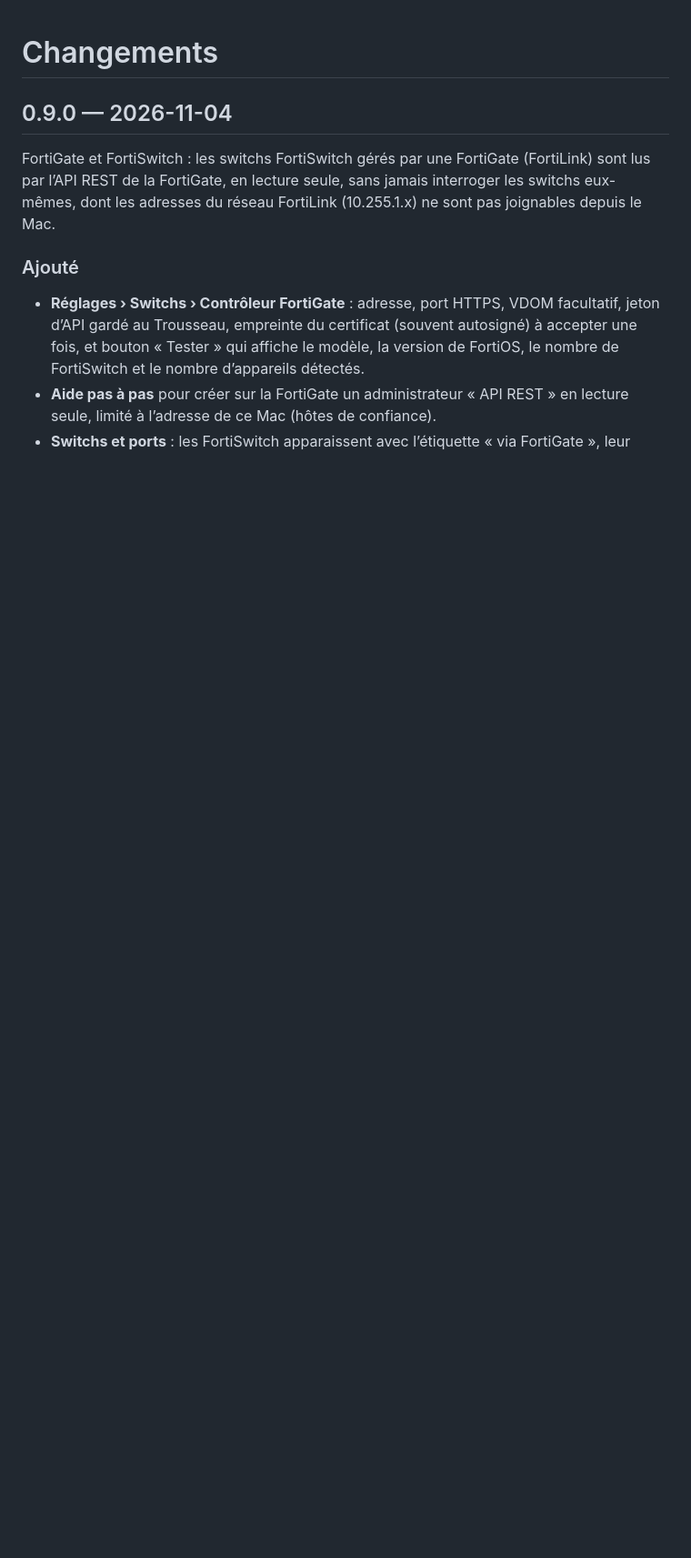
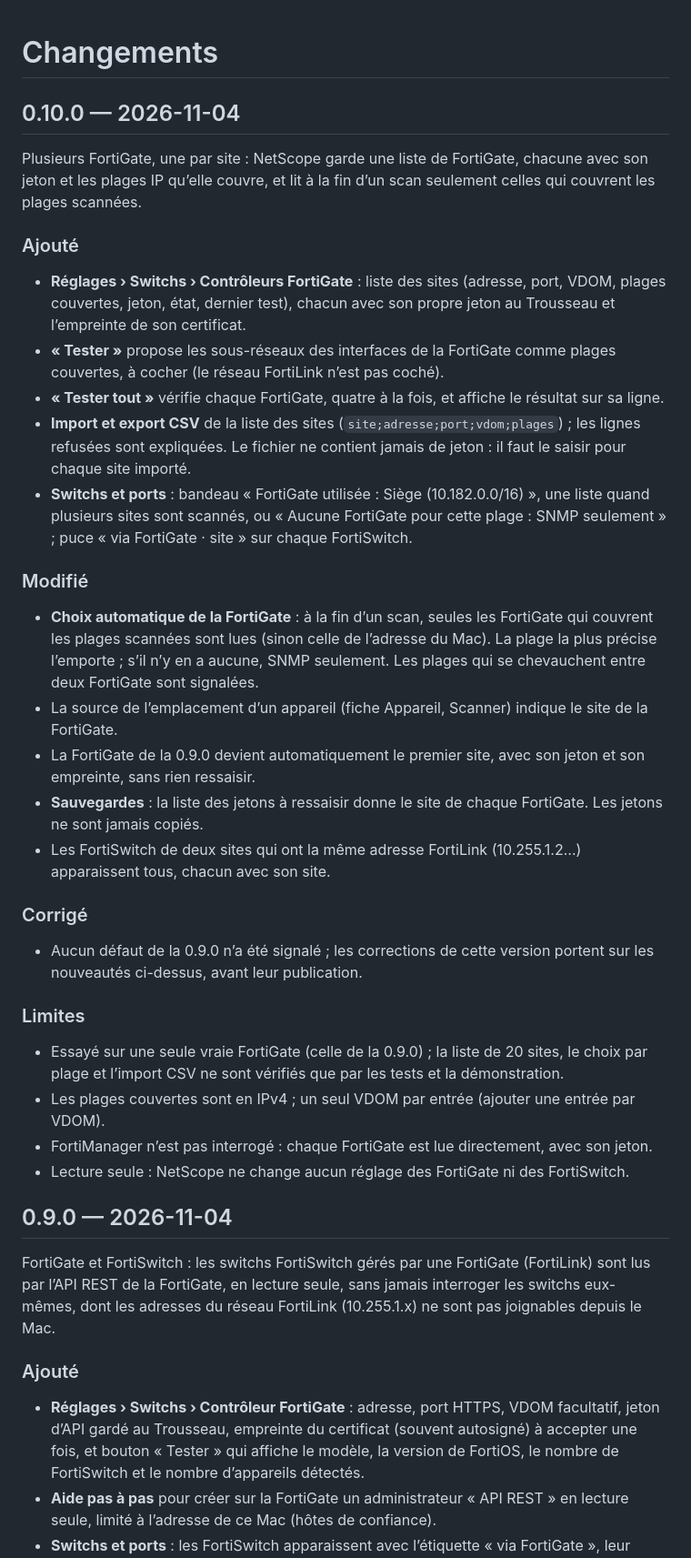
Before and after one commit to mdany75/NetScope, a Markdown page: CHANGELOG.md, the part around the change. Shown at 91% size. Drawn GitHub-style; blank space fills up the shorter version.

Commit message:
Version 0.10.0
Plusieurs FortiGate, une par site, choisies d'après les plages scannées
(note 25) : version 0.10.0 (14), CHANGELOG, README, A-FAIRE et capture
du Scanner à jour.

Co-Authored-By: Claude Opus 5.5 <noreply@anthropic.com>

```diff
--- a/CHANGELOG.md
+++ b/CHANGELOG.md
@@ -1,4 +1,50 @@
 # Changements
+
+## 0.10.0 — 2026-11-04
+
+Plusieurs FortiGate, une par site : NetScope garde une liste de FortiGate, chacune avec son
+jeton et les plages IP qu’elle couvre, et lit à la fin d’un scan seulement celles qui couvrent
+les plages scannées.
+
+### Ajouté
+- **Réglages › Switchs › Contrôleurs FortiGate** : liste des sites (adresse, port, VDOM,
+  plages couvertes, jeton, état, dernier test), chacun avec son propre jeton au Trousseau et
+  l’empreinte de son certificat.
+- **« Tester »** propose les sous-réseaux des interfaces de la FortiGate comme plages
+  couvertes, à cocher (le réseau FortiLink n’est pas coché).
+- **« Tester tout »** vérifie chaque FortiGate, quatre à la fois, et affiche le résultat sur
+  sa ligne.
+- **Import et export CSV** de la liste des sites (`site;adresse;port;vdom;plages`) ; les lignes
+  refusées sont expliquées. Le fichier ne contient jamais de jeton : il faut le saisir pour
+  chaque site importé.
+- **Switchs et ports** : bandeau « FortiGate utilisée : Siège (10.182.0.0/16) », une liste
+  quand plusieurs sites sont scannés, ou « Aucune FortiGate pour cette plage : SNMP
+  seulement » ; puce « via FortiGate · site » sur chaque FortiSwitch.
+
+### Modifié
+- **Choix automatique de la FortiGate** : à la fin d’un scan, seules les FortiGate qui couvrent
+  les plages scannées sont lues (sinon celle de l’adresse du Mac). La plage la plus précise
+  l’emporte ; s’il n’y en a aucune, SNMP seulement. Les plages qui se chevauchent entre deux
+  FortiGate sont signalées.
+- La source de l’emplacement d’un appareil (fiche Appareil, Scanner) indique le site de la
+  FortiGate.
+- La FortiGate de la 0.9.0 devient automatiquement le premier site, avec son jeton et son
+  empreinte, sans rien ressaisir.
+- **Sauvegardes** : la liste des jetons à ressaisir donne le site de chaque FortiGate. Les
+  jetons ne sont jamais copiés.
+- Les FortiSwitch de deux sites qui ont la même adresse FortiLink (10.255.1.2…) apparaissent
+  tous, chacun avec son site.
+
+### Corrigé
+- Aucun défaut de la 0.9.0 n’a été signalé ; les corrections de cette version portent sur les
+  nouveautés ci-dessus, avant leur publication.
+
+### Limites
+- Essayé sur une seule vraie FortiGate (celle de la 0.9.0) ; la liste de 20 sites, le choix
+  par plage et l’import CSV ne sont vérifiés que par les tests et la démonstration.
+- Les plages couvertes sont en IPv4 ; un seul VDOM par entrée (ajouter une entrée par VDOM).
+- FortiManager n’est pas interrogé : chaque FortiGate est lue directement, avec son jeton.
+- Lecture seule : NetScope ne change aucun réglage des FortiGate ni des FortiSwitch.
 
 ## 0.9.0 — 2026-11-04
 
```
Also changed, not shown: README.md (+4 -3 lines), docs/A-FAIRE.md (+8 -4 lines), docs/capture.png, 1 other file.
